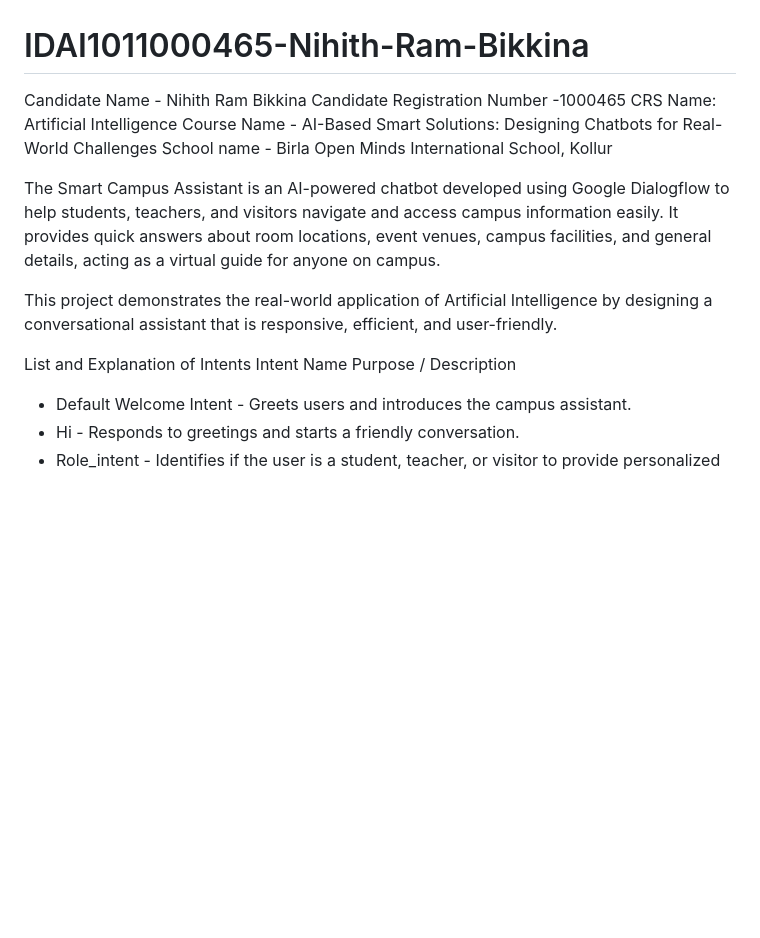
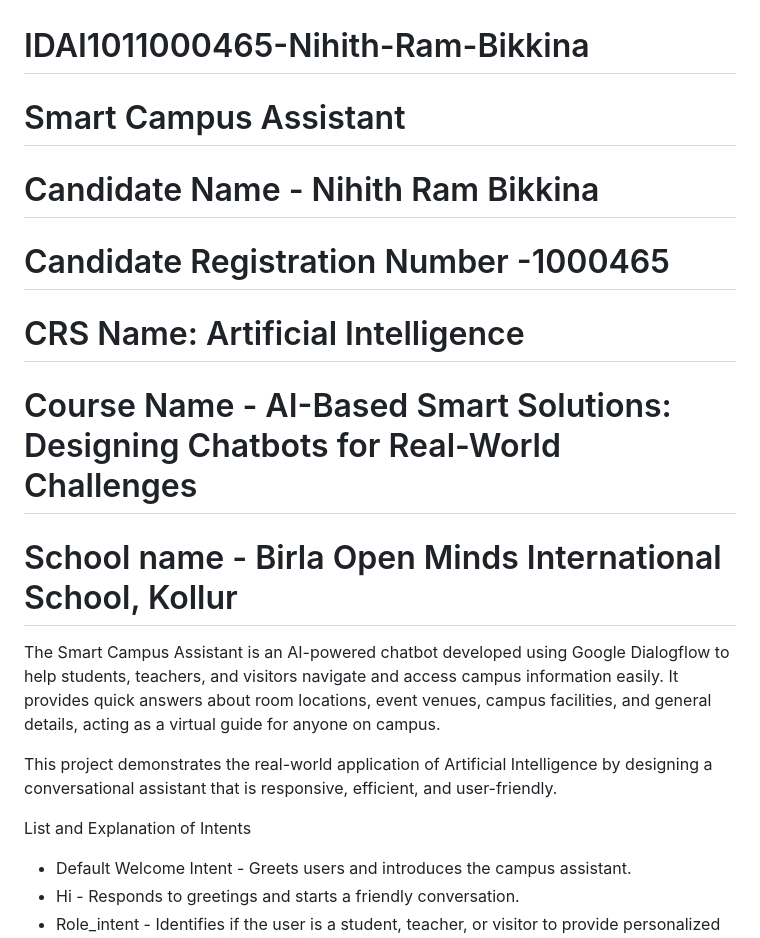
Before and after one commit to Nihith007/-IDAI1011000465-Nihith-Ram-Bikkina, a Markdown page: README.md, the part around one of its changes. Rendered like a GitHub page; blank space fills up the shorter version.

```diff
--- a/README.md
+++ b/README.md
@@ -1,10 +1,16 @@
 # IDAI1011000465-Nihith-Ram-Bikkina
 
-Candidate Name - Nihith Ram Bikkina
-Candidate Registration Number -1000465
-CRS Name: Artificial Intelligence
-Course Name - AI-Based Smart Solutions: Designing Chatbots for Real-World Challenges
-School name - Birla Open Minds International School, Kollur
+# Smart Campus Assistant
+
+# Candidate Name - Nihith Ram Bikkina
+
+# Candidate Registration Number -1000465
+
+# CRS Name: Artificial Intelligence
+
+# Course Name - AI-Based Smart Solutions: Designing Chatbots for Real-World Challenges
+
+# School name - Birla Open Minds International School, Kollur
 
 The Smart Campus Assistant is an AI-powered chatbot developed using Google Dialogflow to help students, teachers, and visitors navigate and access campus information easily.
 It provides quick answers about room locations, event venues, campus facilities, and general details, acting as a virtual guide for anyone on campus.
@@ -12,7 +18,7 @@ It provides quick answers about room locations, event venues, campus facilities,
 This project demonstrates the real-world application of Artificial Intelligence by designing a conversational assistant that is responsive, efficient, and user-friendly.
 
 List and Explanation of Intents
-  Intent Name	Purpose / Description
+
   * Default Welcome Intent - Greets users and introduces the campus assistant.
   * Hi - Responds to greetings and starts a friendly conversation.
   * Role_intent - Identifies if the user is a student, teacher, or visitor to provide personalized responses.
```
Also changed, not shown: other parts of README.md (+6 -15 lines).
